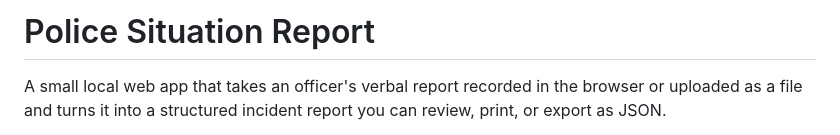
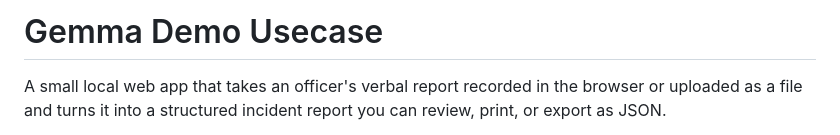
Before and after one commit to mitchellrevill/gemma-asr-app, a Markdown page: README.md, the part around the change. Rendered like a GitHub page.

```diff
--- a/README.md
+++ b/README.md
@@ -1,4 +1,4 @@
-# Police Situation Report
+# Gemma Demo Usecase
 
 A small local web app that takes an officer's verbal report  recorded in the
 browser or uploaded as a file  and turns it into a structured incident report
```
